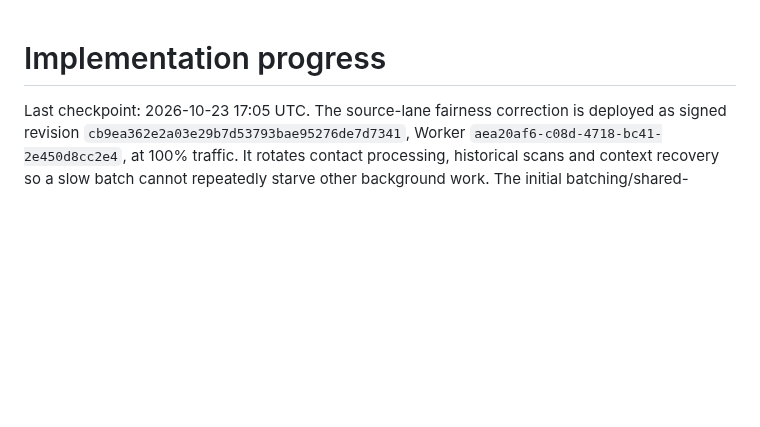
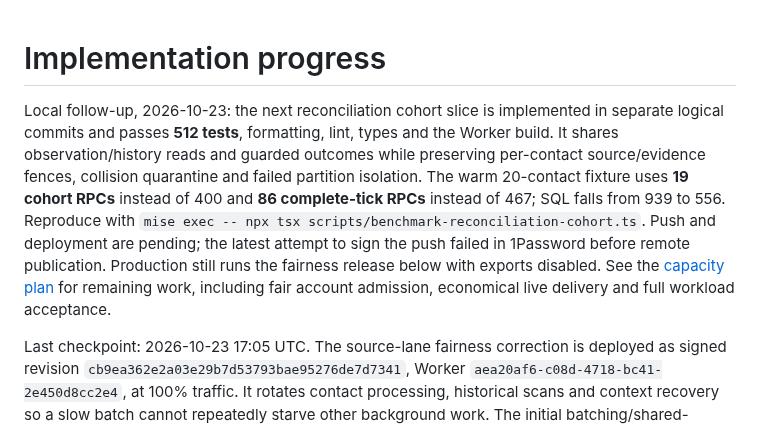
Before and after one commit to rwjblue/lofi-qso-ferry, a Markdown page: PROGRESS.md, the part around the change. Rendered like a GitHub page; blank space fills up the shorter version.

Commit message:
docs: record validated cohorts and pending rollout
Record the verified reconciliation improvements and remaining capacity
work, keeping local completion separate from production deployment.

Preserve the signing failure and closed export gates in the handoff.

```diff
--- a/PROGRESS.md
+++ b/PROGRESS.md
@@ -1,4 +1,17 @@
 # Implementation progress
+
+Local follow-up, 2026-10-23: the next reconciliation cohort slice is implemented
+in separate logical commits and passes **512 tests**, formatting, lint, types and
+the Worker build. It shares observation/history reads and guarded outcomes while
+preserving per-contact source/evidence fences, collision quarantine and failed
+partition isolation. The warm 20-contact fixture uses **19 cohort RPCs** instead
+of 400 and **86 complete-tick RPCs** instead of 467; SQL falls from 939 to 556.
+Reproduce with `mise exec -- npx tsx scripts/benchmark-reconciliation-cohort.ts`.
+Push and deployment are pending; the latest attempt to sign the push failed in
+1Password before remote publication. Production still runs the fairness release
+below with exports disabled. See the [capacity plan](docs/capacity-plan.md) for
+remaining work, including fair account admission, economical live delivery and
+full workload acceptance.
 
 Last checkpoint: 2026-10-23 17:05 UTC. The source-lane fairness correction is deployed as signed revision `cb9ea362e2a03e29b7d53793bae95276de7d7341`, Worker `aea20af6-c08d-4718-bc41-2e450d8cc2e4`, at 100% traffic. It rotates contact processing, historical scans and context recovery so a slow batch cannot repeatedly starve other background work. The initial batching/shared-history release and QRZ/concurrency follow-up are also deployed. All **467 tests** and required checks passed locally and in [CI](https://github.com/rwjblue/lofi-qso-ferry/actions/runs/39991118470), after correcting a documentation-format error. That CI revision changes only documentation from the deployed code. Nineteen migrations are applied. Independent deployed settings and health confirm all five export gates closed; zero attempts and cutovers were verified again at 17:03:59 UTC. The first two fairness runs processed 23 and 15 contacts, respectively, while advancing source context; all three rotation positions were exercised. Full reconciliation and end-to-end capacity remain unfinished. The owner authorizes signed logical commits directly to `origin/main`; no PRs. Backlog repair and deployment do not authorize real logbook writes.
 
```
Also changed, not shown: ROADMAP.md (+3 -3 lines).
